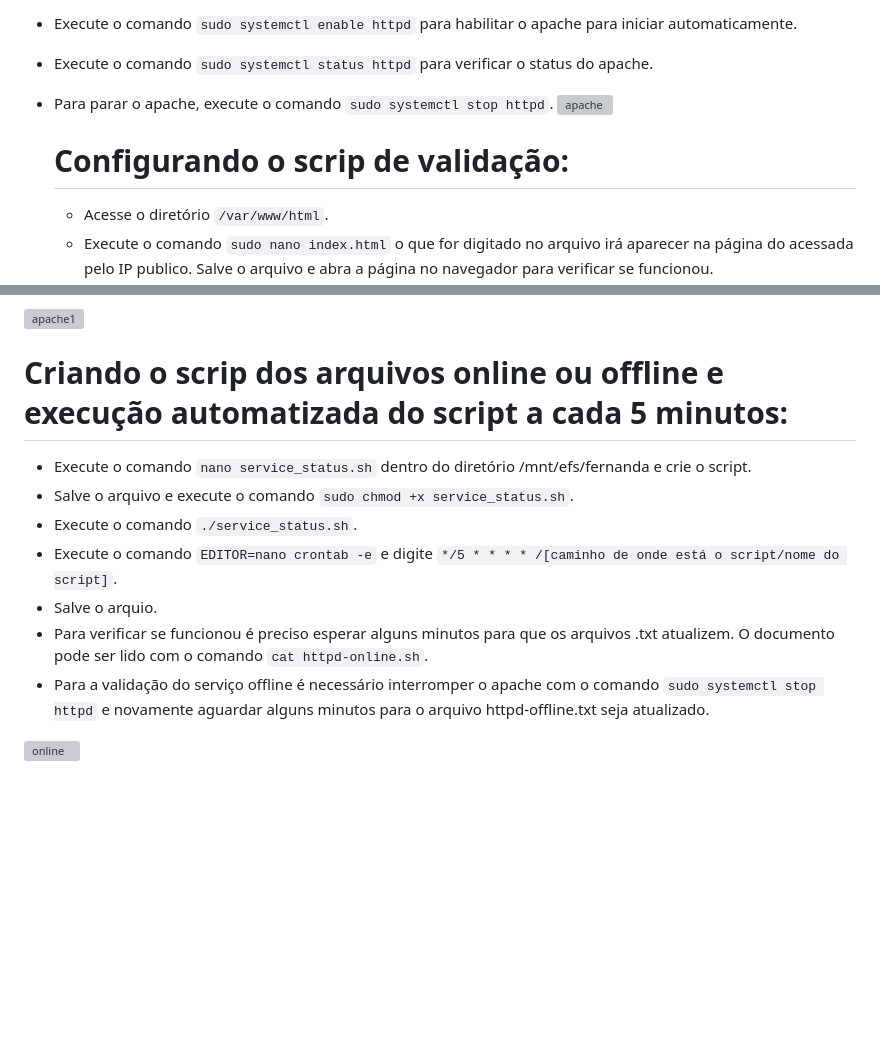
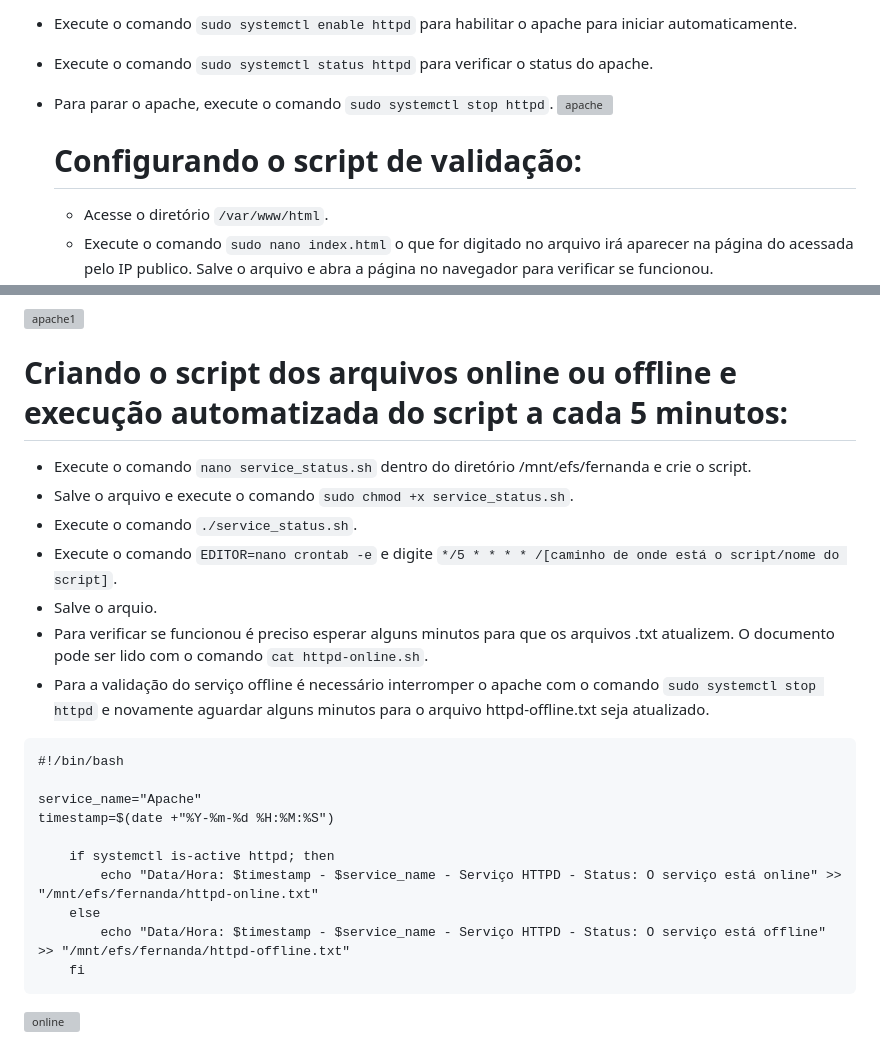
Before and after one commit to Fernandabanjos/Projeto---AWS-Linux, a Markdown page: README.md, 2 parts joined by grey strips. GitHub-like rendering; blank space fills up the shorter version; grey boxes are pictures that could not be loaded.

````diff
--- a/README.md
+++ b/README.md
@@ -134,7 +134,7 @@
 - Para parar o apache, execute o comando `sudo systemctl stop httpd`.
 ![apache](https://github.com/Fernandabanjos/Projeto---AWS-Linux/assets/142920603/84a722cd-b779-4063-a5d4-7e727bf02cf6)
 
-	# Configurando o scrip de validação:
+	# Configurando o script de validação:
 
   - Acesse o diretório `/var/www/html`.
   - Execute o comando `sudo nano index.html` o que for digitado no arquivo irá aparecer na página do acessada pelo IP publico. Salve o arquivo e abra a página no navegador para verificar se funcionou.
@@ -145,7 +144,7 @@
 ![apache1](https://github.com/Fernandabanjos/Projeto---AWS-Linux/assets/142920603/9296f3f5-fb36-4d03-b6ce-838f2621404b)
 
 
-# Criando o scrip dos arquivos online ou offline e execução automatizada do script a cada 5 minutos:
+# Criando o script dos arquivos online ou offline e execução automatizada do script a cada 5 minutos:
 
 - Execute o comando `nano service_status.sh` dentro do diretório /mnt/efs/fernanda e crie o script.
 - Salve o arquivo e execute o comando `sudo chmod +x service_status.sh`.
@@ -154,5 +153,17 @@
 - Salve o arquio.
 - Para verificar se funcionou é preciso esperar alguns minutos para que os arquivos .txt atualizem. O documento pode ser lido com o comando `cat httpd-online.sh`.
 - Para a validação do serviço offline é necessário interromper o apache com o comando `sudo systemctl stop httpd` e novamente aguardar alguns minutos para o arquivo httpd-offline.txt seja atualizado.
+```
+#!/bin/bash
+
+service_name="Apache"
+timestamp=$(date +"%Y-%m-%d %H:%M:%S")
+
+	if systemctl is-active httpd; then
+		echo "Data/Hora: $timestamp - $service_name - Serviço HTTPD - Status: O serviço está online" >> "/mnt/efs/fernanda/httpd-online.txt"
+	else
+		echo "Data/Hora: $timestamp - $service_name - Serviço HTTPD - Status: O serviço está offline" >> "/mnt/efs/fernanda/httpd-offline.txt"
+	fi
+```
 
  ![online](https://github.com/Fernandabanjos/Projeto---AWS-Linux/assets/142920603/de3f32d3-8ca0-46aa-8023-b445a0a15ba4)
````
Also changed, not shown: other parts of README.md (+2 -3 lines).
